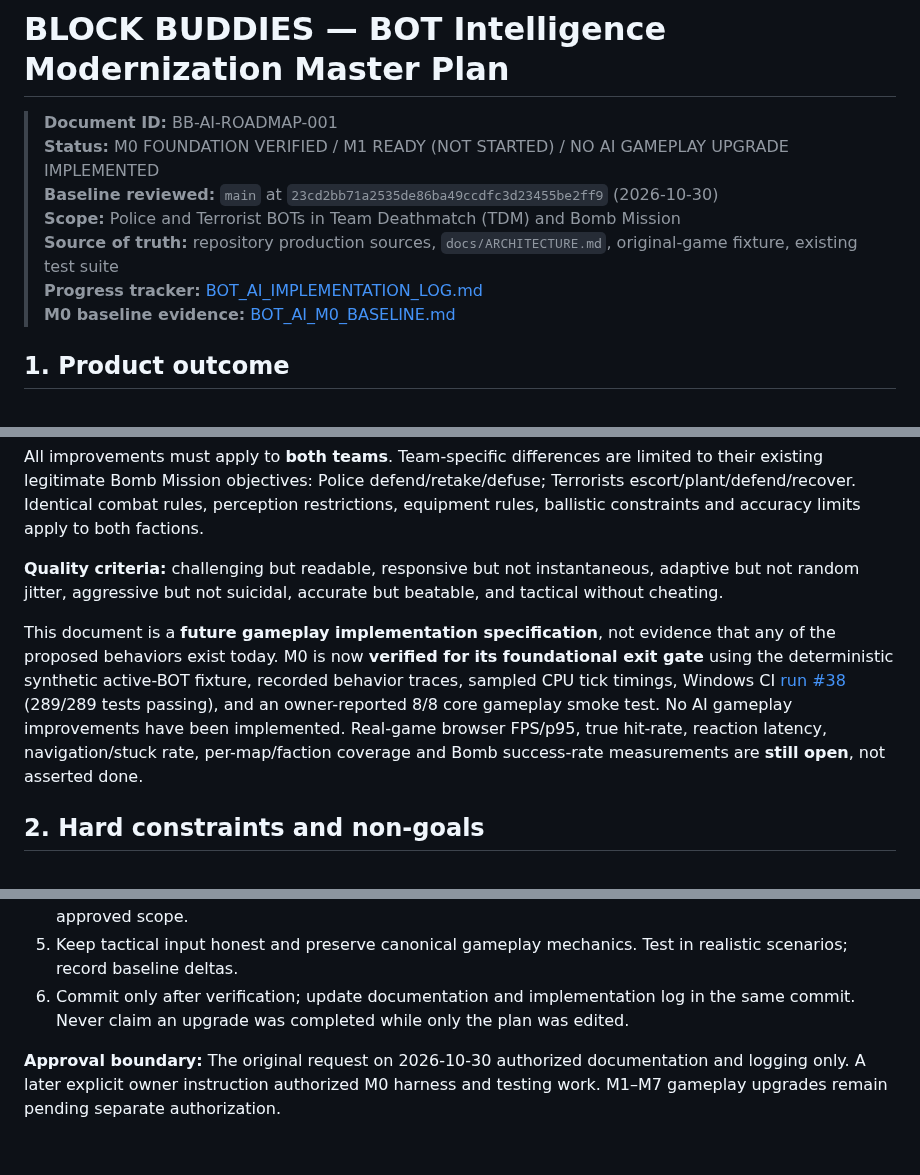
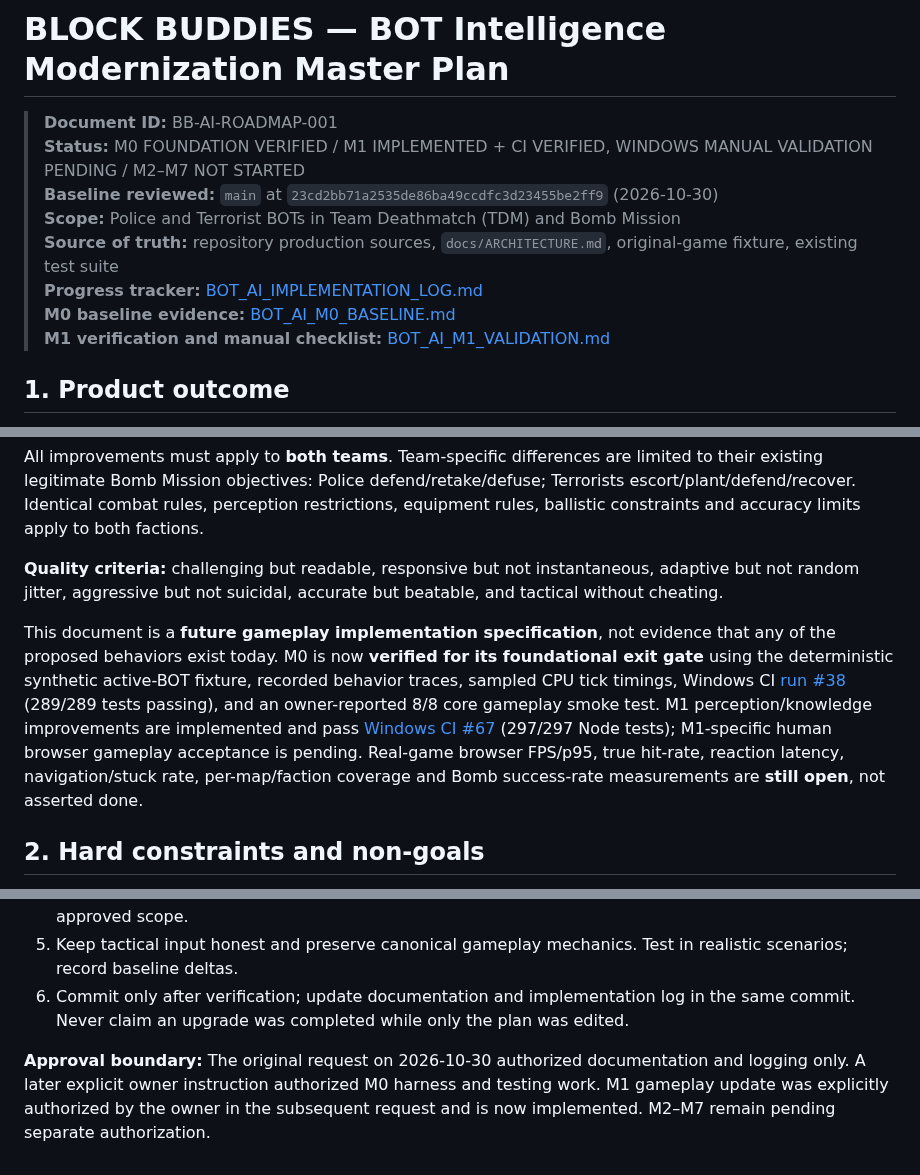
Before and after one commit to Heynode92/blockbudies, a Markdown page: docs/BOT_AI_MASTER_PLAN.md, 3 parts joined by grey strips. Drawn GitHub-style.

Commit message:
docs(bot-m1): sync master milestone status and exit gates to verified source evidence

```diff
--- a/docs/BOT_AI_MASTER_PLAN.md
+++ b/docs/BOT_AI_MASTER_PLAN.md
@@ -1,12 +1,13 @@
 # BLOCK BUDDIES — BOT Intelligence Modernization Master Plan
 
 > **Document ID:** BB-AI-ROADMAP-001
-> **Status:** M0 FOUNDATION VERIFIED / M1 READY (NOT STARTED) / NO AI GAMEPLAY UPGRADE IMPLEMENTED
+> **Status:** M0 FOUNDATION VERIFIED / M1 IMPLEMENTED + CI VERIFIED, WINDOWS MANUAL VALIDATION PENDING / M2–M7 NOT STARTED
 > **Baseline reviewed:** `main` at `23cd2bb71a2535de86ba49ccdfc3d23455be2ff9` (2026-10-30)
 > **Scope:** Police and Terrorist BOTs in Team Deathmatch (TDM) and Bomb Mission
 > **Source of truth:** repository production sources, `docs/ARCHITECTURE.md`, original-game fixture, existing test suite
 > **Progress tracker:** [BOT_AI_IMPLEMENTATION_LOG.md](BOT_AI_IMPLEMENTATION_LOG.md)
 > **M0 baseline evidence:** [BOT_AI_M0_BASELINE.md](BOT_AI_M0_BASELINE.md)
+> **M1 verification and manual checklist:** [BOT_AI_M1_VALIDATION.md](BOT_AI_M1_VALIDATION.md)
 
 ## 1. Product outcome
 
@@ -16,7 +17,7 @@ All improvements must apply to **both teams**. Team-specific differences are lim
 
 **Quality criteria:** challenging but readable, responsive but not instantaneous, adaptive but not random jitter, aggressive but not suicidal, accurate but beatable, and tactical without cheating.
 
-This document is a **future gameplay implementation specification**, not evidence that any of the proposed behaviors exist today. M0 is now **verified for its foundational exit gate** using the deterministic synthetic active-BOT fixture, recorded behavior traces, sampled CPU tick timings, Windows CI [run #38](https://github.com/Heynode92/blockbudies/actions/runs/41105582716) (289/289 tests passing), and an owner-reported 8/8 core gameplay smoke test. No AI gameplay improvements have been implemented. Real-game browser FPS/p95, true hit-rate, reaction latency, navigation/stuck rate, per-map/faction coverage and Bomb success-rate measurements are **still open**, not asserted done.
+This document is a **future gameplay implementation specification**, not evidence that any of the proposed behaviors exist today. M0 is now **verified for its foundational exit gate** using the deterministic synthetic active-BOT fixture, recorded behavior traces, sampled CPU tick timings, Windows CI [run #38](https://github.com/Heynode92/blockbudies/actions/runs/41105582716) (289/289 tests passing), and an owner-reported 8/8 core gameplay smoke test. M1 perception/knowledge improvements are implemented and pass [Windows CI #67](https://github.com/Heynode92/blockbudies/actions/runs/41108118435) (297/297 Node tests); M1-specific human browser gameplay acceptance is pending. Real-game browser FPS/p95, true hit-rate, reaction latency, navigation/stuck rate, per-map/faction coverage and Bomb success-rate measurements are **still open**, not asserted done.
 
 ## 2. Hard constraints and non-goals
 
@@ -307,4 +310,4 @@ These are **maintainer-only** actions. The user must never be told to install No
 5. Keep tactical input honest and preserve canonical gameplay mechanics. Test in realistic scenarios; record baseline deltas.
 6. Commit only after verification; update documentation and implementation log in the same commit. Never claim an upgrade was completed while only the plan was edited.
 
-**Approval boundary:** The original request on 2026-10-30 authorized documentation and logging only. A later explicit owner instruction authorized M0 harness and testing work. M1–M7 gameplay upgrades remain pending separate authorization.
+**Approval boundary:** The original request on 2026-10-30 authorized documentation and logging only. A later explicit owner instruction authorized M0 harness and testing work. M1 gameplay update was explicitly authorized by the owner in the subsequent request and is now implemented. M2–M7 remain pending separate authorization.
```
Also changed, not shown: other parts of docs/BOT_AI_MASTER_PLAN.md (+2 -0 lines).
